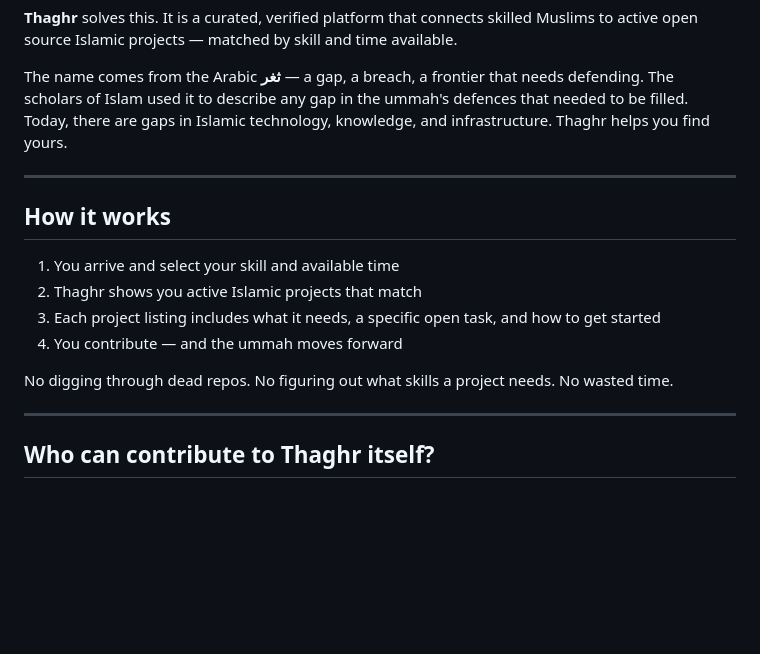
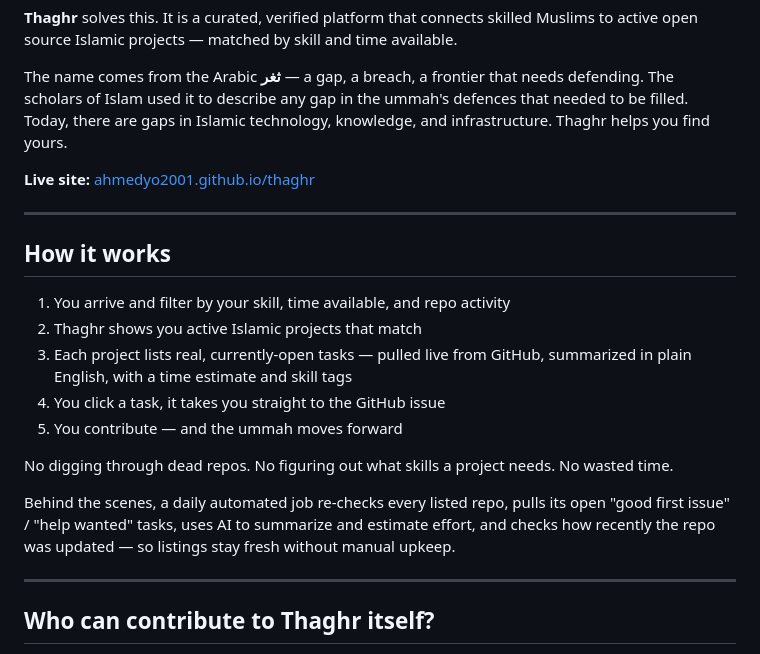
Before and after one commit to ahmedyo2001/thaghr, a Markdown page: readme.md, the part around one of its changes. Drawn GitHub-style; blank space fills up the shorter version.

```diff
--- a/readme.md
+++ b/readme.md
@@ -15,16 +14,21 @@ They search. They find abandoned repos, outdated lists, and dead links. They giv
 
 The name comes from the Arabic **ثغر** — a gap, a breach, a frontier that needs defending. The scholars of Islam used it to describe any gap in the ummah's defences that needed to be filled. Today, there are gaps in Islamic technology, knowledge, and infrastructure. Thaghr helps you find yours.
 
+**Live site:** [ahmedyo2001.github.io/thaghr](https://ahmedyo2001.github.io/thaghr)
+
 ---
 
 ## How it works
 
-1. You arrive and select your skill and available time
+1. You arrive and filter by your skill, time available, and repo activity
 2. Thaghr shows you active Islamic projects that match
-3. Each project listing includes what it needs, a specific open task, and how to get started
-4. You contribute — and the ummah moves forward
+3. Each project lists real, currently-open tasks — pulled live from GitHub, summarized in plain English, with a time estimate and skill tags
+4. You click a task, it takes you straight to the GitHub issue
+5. You contribute — and the ummah moves forward
 
 No digging through dead repos. No figuring out what skills a project needs. No wasted time.
+
+Behind the scenes, a daily automated job re-checks every listed repo, pulls its open "good first issue" / "help wanted" tasks, uses AI to summarize and estimate effort, and checks how recently the repo was updated — so listings stay fresh without manual upkeep.
 
 ---
 
```
Also changed, not shown: other parts of readme.md (+35 -32 lines).
